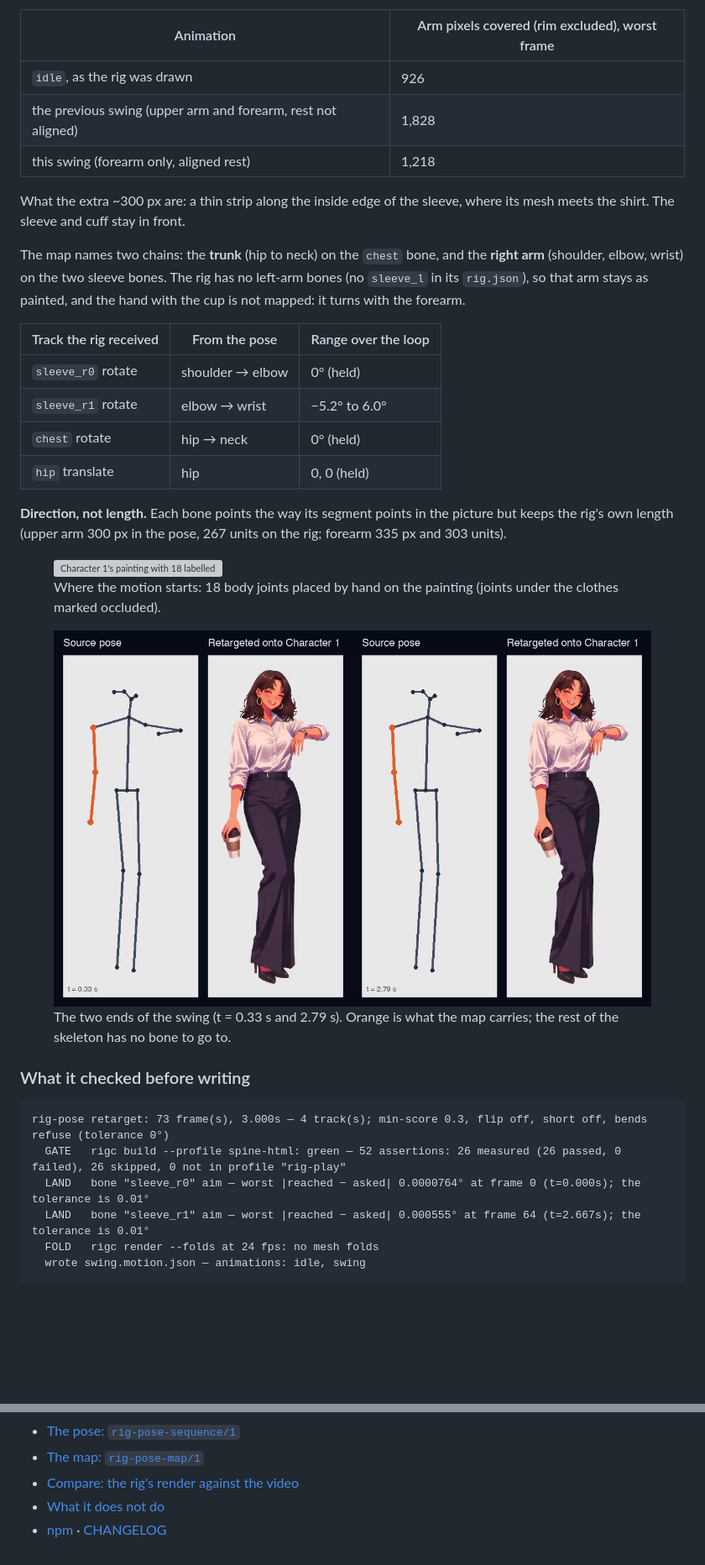
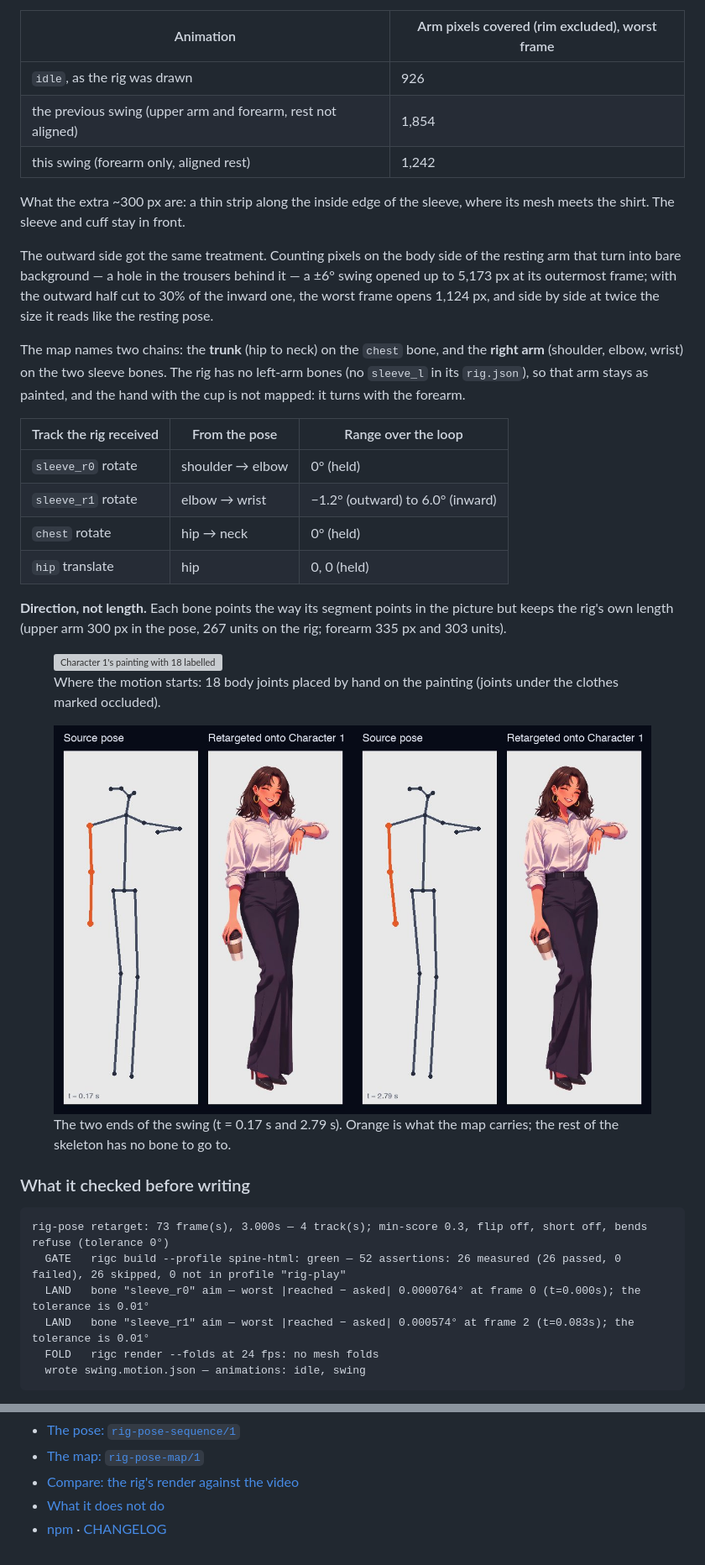
Before and after one commit to rig-c/rig-c.github.io, a Markdown page: content/docs/pose.md, 2 parts joined by grey strips. Shown at 84% size. GitHub-like rendering; pictures changed too: assets/docs/pose-swing-ends.jpg; blank space fills up the shorter version; grey boxes are pictures that could not be loaded.

````diff
--- a/content/docs/pose.md
+++ b/content/docs/pose.md
@@ -39,17 +39,19 @@ Getting that right took measuring rather than looking. Swung outward, the arm un
 | Animation | Arm pixels covered (rim excluded), worst frame |
 | --- | --- |
 | `idle`, as the rig was drawn | 926 |
-| the previous swing (upper arm and forearm, rest not aligned) | 1,828 |
-| this swing (forearm only, aligned rest) | 1,218 |
+| the previous swing (upper arm and forearm, rest not aligned) | 1,854 |
+| this swing (forearm only, aligned rest) | 1,242 |
 
 What the extra ~300 px are: a thin strip along the inside edge of the sleeve, where its mesh meets the shirt. The sleeve and cuff stay in front.
+
+The outward side got the same treatment. Counting pixels on the body side of the resting arm that turn into bare background — a hole in the trousers behind it — a ±6° swing opened up to 5,173 px at its outermost frame; with the outward half cut to 30% of the inward one, the worst frame opens 1,124 px, and side by side at twice the size it reads like the resting pose.
 
 The map names two chains: the **trunk** (hip to neck) on the `chest` bone, and the **right arm** (shoulder, elbow, wrist) on the two sleeve bones. The rig has no left-arm bones (no `sleeve_l` in its `rig.json`), so that arm stays as painted, and the hand with the cup is not mapped: it turns with the forearm.
 
 | Track the rig received | From the pose | Range over the loop |
 | --- | --- | --- |
 | `sleeve_r0` rotate | shoulder → elbow | 0° (held) |
-| `sleeve_r1` rotate | elbow → wrist | −5.2° to 6.0° |
+| `sleeve_r1` rotate | elbow → wrist | −1.2° (outward) to 6.0° (inward) |
 | `chest` rotate | hip → neck | 0° (held) |
 | `hip` translate | hip | 0, 0 (held) |
 
@@ -57,7 +59,7 @@ The map names two chains: the **trunk** (hip to neck) on the `chest` bone, and t
 
 <div class="compare">
   <figure><img src="/assets/docs/pose-keypoints.jpg" alt="Character 1's painting with 18 labelled body joints drawn over it" width="400" height="1142" loading="lazy"><figcaption>Where the motion starts: 18 body joints placed by hand on the painting (joints under the clothes marked occluded).</figcaption></figure>
-  <figure><img src="/assets/docs/pose-swing-ends.jpg" alt="Two side-by-side frames: the swing at its outermost and its innermost, source pose and rig each" width="1260" height="792" loading="lazy"><figcaption>The two ends of the swing (t = 0.33 s and 2.79 s). Orange is what the map carries; the rest of the skeleton has no bone to go to.</figcaption></figure>
+  <figure><img src="/assets/docs/pose-swing-ends.jpg" alt="Two side-by-side frames: the swing at its outermost and its innermost, source pose and rig each" width="1216" height="792" loading="lazy"><figcaption>The two ends of the swing (t = 0.17 s and 2.79 s). Orange is what the map carries; the rest of the skeleton has no bone to go to.</figcaption></figure>
 </div>
 
 ### What it checked before writing
@@ -66,7 +68,7 @@ The map names two chains: the **trunk** (hip to neck) on the `chest` bone, and t
 rig-pose retarget: 73 frame(s), 3.000s — 4 track(s); min-score 0.3, flip off, short off, bends refuse (tolerance 0°)
   GATE   rigc build --profile spine-html: green — 52 assertions: 26 measured (26 passed, 0 failed), 26 skipped, 0 not in profile "rig-play"
   LAND   bone "sleeve_r0" aim — worst |reached − asked| 0.0000764° at frame 0 (t=0.000s); the tolerance is 0.01°
-  LAND   bone "sleeve_r1" aim — worst |reached − asked| 0.000555° at frame 64 (t=2.667s); the tolerance is 0.01°
+  LAND   bone "sleeve_r1" aim — worst |reached − asked| 0.000574° at frame 2 (t=0.083s); the tolerance is 0.01°
   FOLD   rigc render --folds at 24 fps: no mesh folds
   wrote swing.motion.json — animations: idle, swing
 ```
@@ -120,6 +122,7 @@ Needs [Bun](https://bun.sh) 1.2 or later on `PATH`; rig-c comes as a dependency.
 - [What it does not do](https://github.com/rig-c/pose#what-it-does-not-do)
 - [npm](https://www.npmjs.com/package/@rig-c/pose) · [CHANGELOG](https://github.com/rig-c/pose/blob/main/CHANGELOG.md)
 <!-- SOURCES (not published)
+- outward cut (2026-10-20, owner saw the trousers tear on the outward swing): swing.py out_k 0.3; body-side holes (scripts/holes.py, one fixed viewport) max 5173 -> 1124 px; all coverage rows re-measured on one fixed viewport: idle 926, previous 1854, this 1242
 - swing case, measured (2026-10-20, after owner review that the arm still slid under the torso): rest aligned with swing.py off1 -1.19, off2 0.37, off0 2.553 (all tracks 0 at rest); upper 0, forearm +-6 deg; arm coverage measured with rigc render --slot handwear_r vs the full render (scripts/core_hidden.py): idle max 926, #15 swing max 1828, this swing max 1218 core px
 - swing case (owner's idea, 2026-10-19; range cut after owner review: the arm slid under topwear): swing.py, upper arm +-3 deg, forearm +-10 deg trailing 0.18 s, centred 3 deg toward the body, period 1.5 s; outward swing uncovered the synthesized trouser edge, inward slid under topwear (handwear_r is slot 3, topwear slot 5 in rig.json); ends checked at 1400 px; track ranges and GATE/LAND/FOLD lines from the run
 - lift case (superseded; replaced the wave, which tore the sleeve at the shoulder; owner review 2026-10-19): lift.py over the hand-placed keypoints, forearm 40 deg, upper arm 6 deg; GATE/LAND/FOLD lines and track values from the run; frames inspected at 2000 px
````
Also changed, not shown: other parts of content/docs/pose.md (+2 -2 lines), docs/pose/index.md (+9 -7 lines), assets/docs/pose-swing-poster.jpg, 4 other files.
